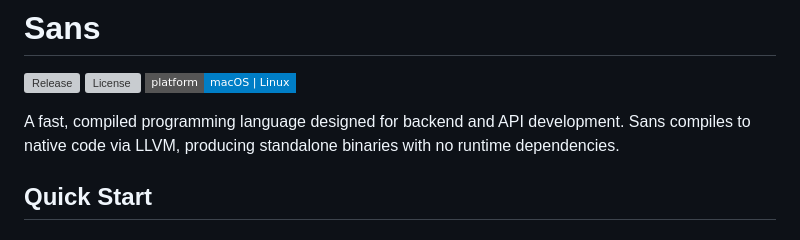
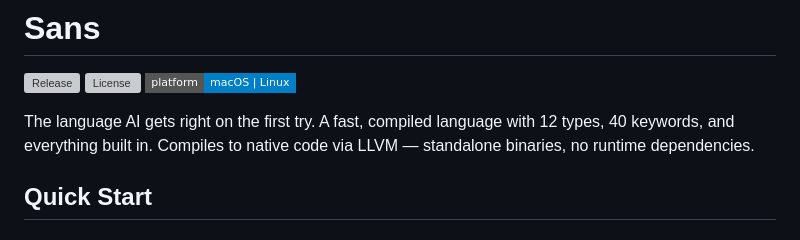
Before and after one commit to sans-language/sans, a Markdown page: README.md, the part around the change. Drawn GitHub-style; badges without logos; grey boxes are pictures that could not be loaded.

Commit message:
feat: update README opening to correctness-first messaging

```diff
--- a/README.md
+++ b/README.md
@@ -4,7 +4,7 @@
 [![License](https://img.shields.io/github/license/sans-language/sans?style=flat-square)](LICENSE)
 [![Platform](https://img.shields.io/badge/platform-macOS%20%7C%20Linux-blue?style=flat-square)]()
 
-A fast, compiled programming language designed for backend and API development. Sans compiles to native code via LLVM, producing standalone binaries with no runtime dependencies.
+The language AI gets right on the first try. A fast, compiled language with 12 types, 40 keywords, and everything built in. Compiles to native code via LLVM — standalone binaries, no runtime dependencies.
 
 ## Quick Start
 
```
